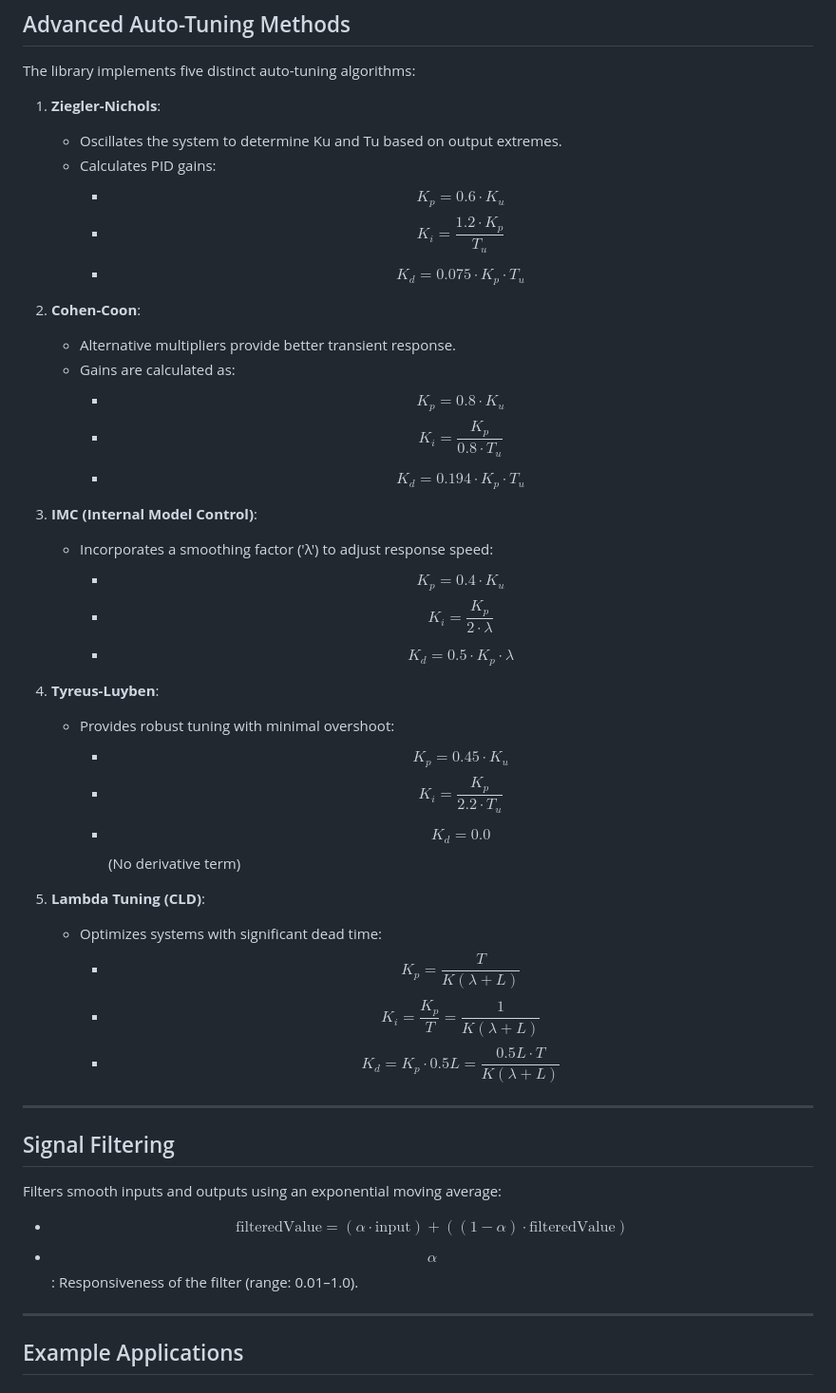
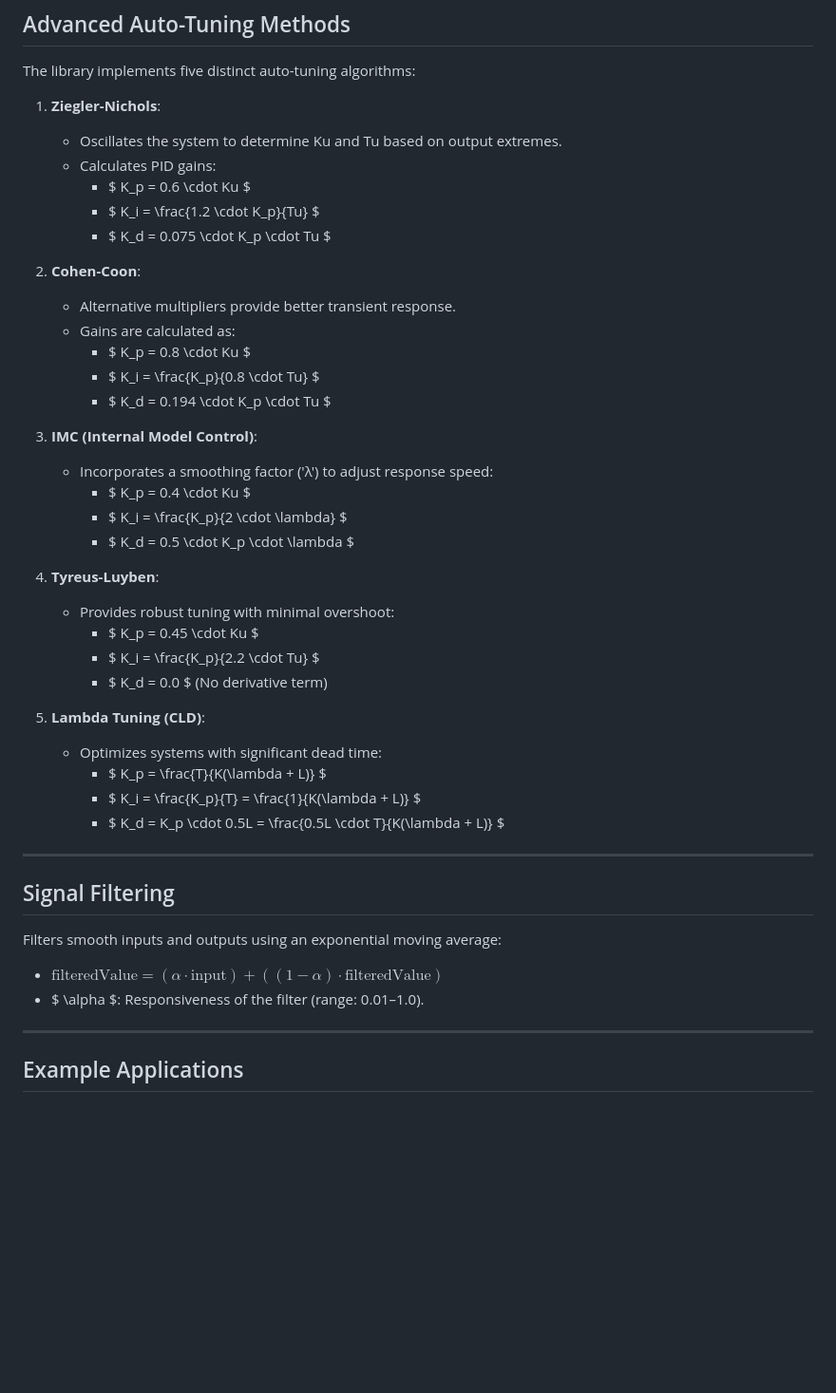
Before and after one commit to lily-osp/AutoTunePID, a Markdown page: README.md, the part around the change. Shown: that part at 95% size. Rendered like a GitHub page; blank space fills up the shorter version.

Commit message:
docs: standardize LaTeX formatting in README.md for tuning algorithms
✅ LaTeX Formatting Improvements:
- Updated mathematical expressions for PID gains and tuning algorithms to use consistent inline formatting.
- Removed unnecessary display block syntax for clarity and uniformity.

🎯 Enhanced Readability:
- Improved presentation of formulas for better understanding and consistency across documentation.

This update ensures that the README.md maintains a professional appearance and adheres to the established documentation standards.

```diff
--- a/README.md
+++ b/README.md
@@ -163,68 +163,38 @@ The library implements five distinct auto-tuning algorithms:
 
    - Oscillates the system to determine Ku and Tu based on output extremes.
    - Calculates PID gains:
-     - $$
-       K_p = 0.6 \cdot K_u
-       $$
-     - $$
-       K_i = \frac{1.2 \cdot K_p}{T_u}
-       $$
-     - $$
-       K_d = 0.075 \cdot K_p \cdot T_u
-       $$
+     - $ K_p = 0.6 \cdot Ku $
+     - $ K_i = \frac{1.2 \cdot K_p}{Tu} $
+     - $ K_d = 0.075 \cdot K_p \cdot Tu $
 
 2. **Cohen-Coon**:
 
    - Alternative multipliers provide better transient response.
    - Gains are calculated as:
-     - $$
-       K_p = 0.8 \cdot K_u
-       $$
-     - $$
-       K_i = \frac{K_p}{0.8 \cdot T_u}
-       $$
-     - $$
-       K_d = 0.194 \cdot K_p \cdot T_u
-       $$
+     - $ K_p = 0.8 \cdot Ku $
+     - $ K_i = \frac{K_p}{0.8 \cdot Tu} $
+     - $ K_d = 0.194 \cdot K_p \cdot Tu $
 
 3. **IMC (Internal Model Control)**:
 
    - Incorporates a smoothing factor ('λ') to adjust response speed:
-     - $$
-       K_p = 0.4 \cdot K_u
-       $$
-     - $$
-       K_i = \frac{K_p}{2 \cdot \lambda}
-       $$
-     - $$
-       K_d = 0.5 \cdot K_p \cdot \lambda
-       $$
+     - $ K_p = 0.4 \cdot Ku $
+     - $ K_i = \frac{K_p}{2 \cdot \lambda} $
+     - $ K_d = 0.5 \cdot K_p \cdot \lambda $
 
 4. **Tyreus-Luyben**:
 
    - Provides robust tuning with minimal overshoot:
-     - $$
-       K_p = 0.45 \cdot K_u
-       $$
-     - $$
-       K_i = \frac{K_p}{2.2 \cdot T_u}
-       $$
-     - $$
-       K_d = 0.0
-       $$ (No derivative term)
+     - $ K_p = 0.45 \cdot Ku $
+     - $ K_i = \frac{K_p}{2.2 \cdot Tu} $
+     - $ K_d = 0.0 $ (No derivative term)
 
 5. **Lambda Tuning (CLD)**:
 
    - Optimizes systems with significant dead time:
-     - $$
-       K_p = \frac{T}{K(\lambda + L)}
-       $$
-     - $$
-       K_i = \frac{K_p}{T} = \frac{1}{K(\lambda + L)}
-       $$
-     - $$
-       K_d = K_p \cdot 0.5L = \frac{0.5L \cdot T}{K(\lambda + L)}
-       $$
+     - $ K_p = \frac{T}{K(\lambda + L)} $
+     - $ K_i = \frac{K_p}{T} = \frac{1}{K(\lambda + L)} $
+     - $ K_d = K_p \cdot 0.5L = \frac{0.5L \cdot T}{K(\lambda + L)} $
 
 ---
 
@@ -232,10 +202,8 @@ The library implements five distinct auto-tuning algorithms:
 
 Filters smooth inputs and outputs using an exponential moving average:
 
-- $$
-  \text{filteredValue} = (\alpha \cdot \text{input}) + ((1 - \alpha) \cdot \text{filteredValue})
-  $$
-- $$ \alpha $$: Responsiveness of the filter (range: 0.01–1.0).
+- $\text{filteredValue} = (\alpha \cdot \text{input}) + ((1 - \alpha) \cdot \text{filteredValue})$
+- $ \alpha $: Responsiveness of the filter (range: 0.01–1.0).
 
 ---
 
```
